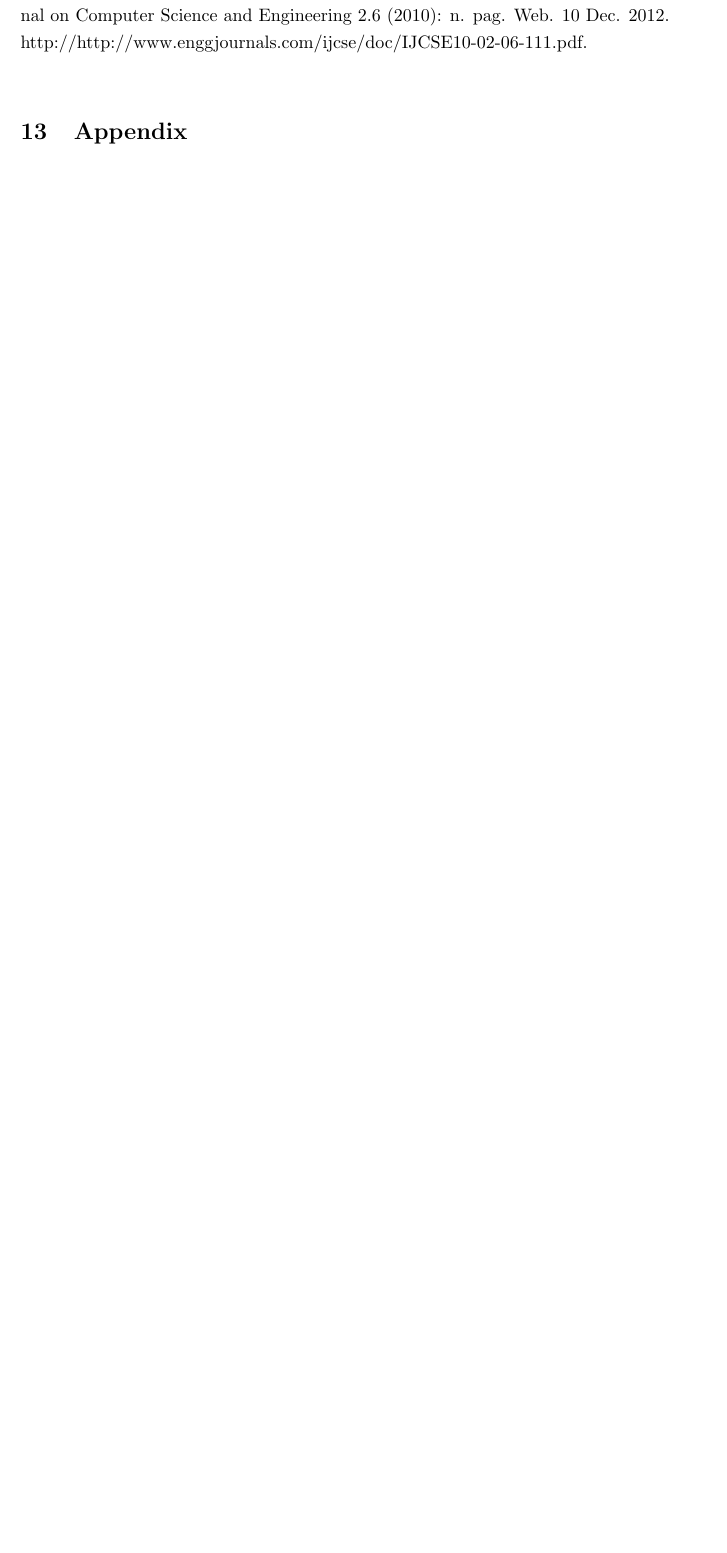
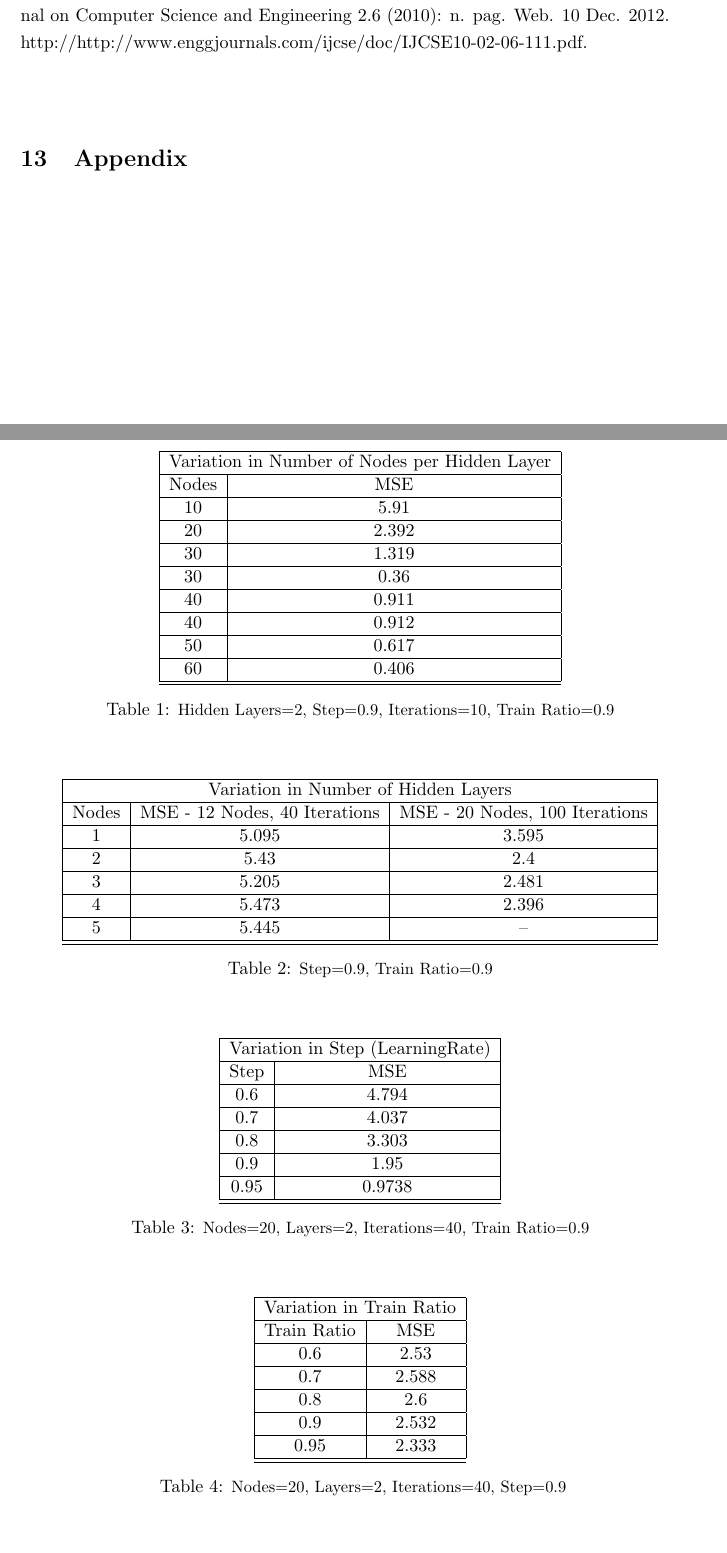
Before and after one commit to rkass/4701, a LaTeX document (aiprac.tex): part of page 10 of 10 before the commit and two parts of pages 10 and 11 of 11 after it, the two joined at a grey line, cut so that both start at the same text, the shorter picture padded with empty space. Compiled offline with pdfLaTeX.

Commit message:
Tables added, one image embedded

```diff
--- a/aiprac.tex
+++ b/aiprac.tex
@@ -1,6 +1,6 @@
 \documentclass[a4paper,11pt]{article}
 %\documentclass[a4paper,10pt]{scrartcl}
-
+\usepackage{graphicx}
 \usepackage[utf8]{inputenc}
 \usepackage{setspace}
 \onehalfspacing
@@ -234,8 +236,109 @@ Nygren, Karl. "Stock Prediction – A Neural Network Approach." Diss. Royal Inst
 Tan, Dr Clarence N W. "‘An Artificial Neural Networks Primer with Financial Applications Examples in Financial Distress Predictions and Foreign Exchange Hybrid Trading System ’." (1997): n. pag.\\ http://www.smartquant.com/references/NeuralNetworks/neural28.pdf. Web. 10 Dec. 2012. \\
 
 Vaisla, Kunwar S., and Dr. Ashutosh K. Bhatt. "An Analysis of the Performance of Artificial Neural Network Technique for Stock Market Forecasting." International Journal on Computer Science and Engineering 2.6 (2010): n. pag. Web. 10 Dec. 2012.\\ http://http://www.enggjournals.com/ijcse/doc/IJCSE10-02-06-111.pdf.\\
+\newline
+\section{Appendix}
+\begin{table}
+\centering
+\begin{tabular}{|c|c|}
+\hline
+\multicolumn{2}{|c|}{Variation in Number of Nodes per Hidden Layer }\\
+\hline
+Nodes & MSE\\
+\hline
+10 & 5.91\\
+\hline
+20 & 2.392\\
+\hline
+30 & 1.319\\
+\hline
+30 & 0.36\\
+\hline
+40 & 0.911\\
+\hline
+40 & 0.912\\
+\hline
+50 & 0.617\\
+\hline
+60 & 0.406\\
+\hline
+\hline\end{tabular}
+\label{table:table}
+\caption{\small{Hidden Layers=2, Step=0.9, Iterations=10, Train Ratio=0.9 }}
+\end{table}
 
-\section{Appendix}
+
+\begin{table}
+\centering
+\begin{tabular}{|c|c|c|}
+\hline
+\multicolumn{3}{|c|}{Variation in Number of Hidden Layers}\\
+\hline
+Nodes & MSE - 12 Nodes, 40 Iterations & MSE - 20 Nodes, 100 Iterations\\
+\hline
+1 & 5.095 & 3.595\\
+\hline
+2 & 5.43 & 2.4\\
+\hline
+3 & 5.205 & 2.481\\
+\hline
+4 & 5.473 & 2.396\\
+\hline
+5 & 5.445 & --\\
+\hline
+\hline\end{tabular}
+\label{table:table}
+\caption{\small{Step=0.9, Train Ratio=0.9 }}
+\end{table}
+
+
+\begin{table}
+\centering
+\begin{tabular}{|c|c|}
+\hline
+\multicolumn{2}{|c|}{Variation in Step (LearningRate)}\\
+\hline
+Step & MSE\\
+\hline
+0.6 & 4.794\\
+\hline
+0.7 & 4.037\\
+\hline
+0.8 & 3.303\\
+\hline
+0.9 & 1.95\\
+\hline
+0.95 & 0.9738\\
+\hline
+\hline\end{tabular}
+\label{table:table}
+\caption{\small{Nodes=20, Layers=2, Iterations=40, Train Ratio=0.9 }}
+\end{table}
+
+
+\begin{table}
+\centering
+\begin{tabular}{|c|c|}
+\hline
+\multicolumn{2}{|c|}{Variation in Train Ratio}\\
+\hline
+Train Ratio & MSE\\
+\hline
+0.6 & 2.53\\
+\hline
+0.7 & 2.588\\
+\hline
+0.8 & 2.6\\
+\hline
+0.9 & 2.532\\
+\hline
+0.95 & 2.333\\
+\hline
+\hline\end{tabular}
+\label{table:table}
+\caption{\small{Nodes=20, Layers=2, Iterations=40, Step=0.9}}
+\end{table}
+
 
 
 \end{document}
```
Also changed, not shown: aiprac.tex (2 more changed lines).
